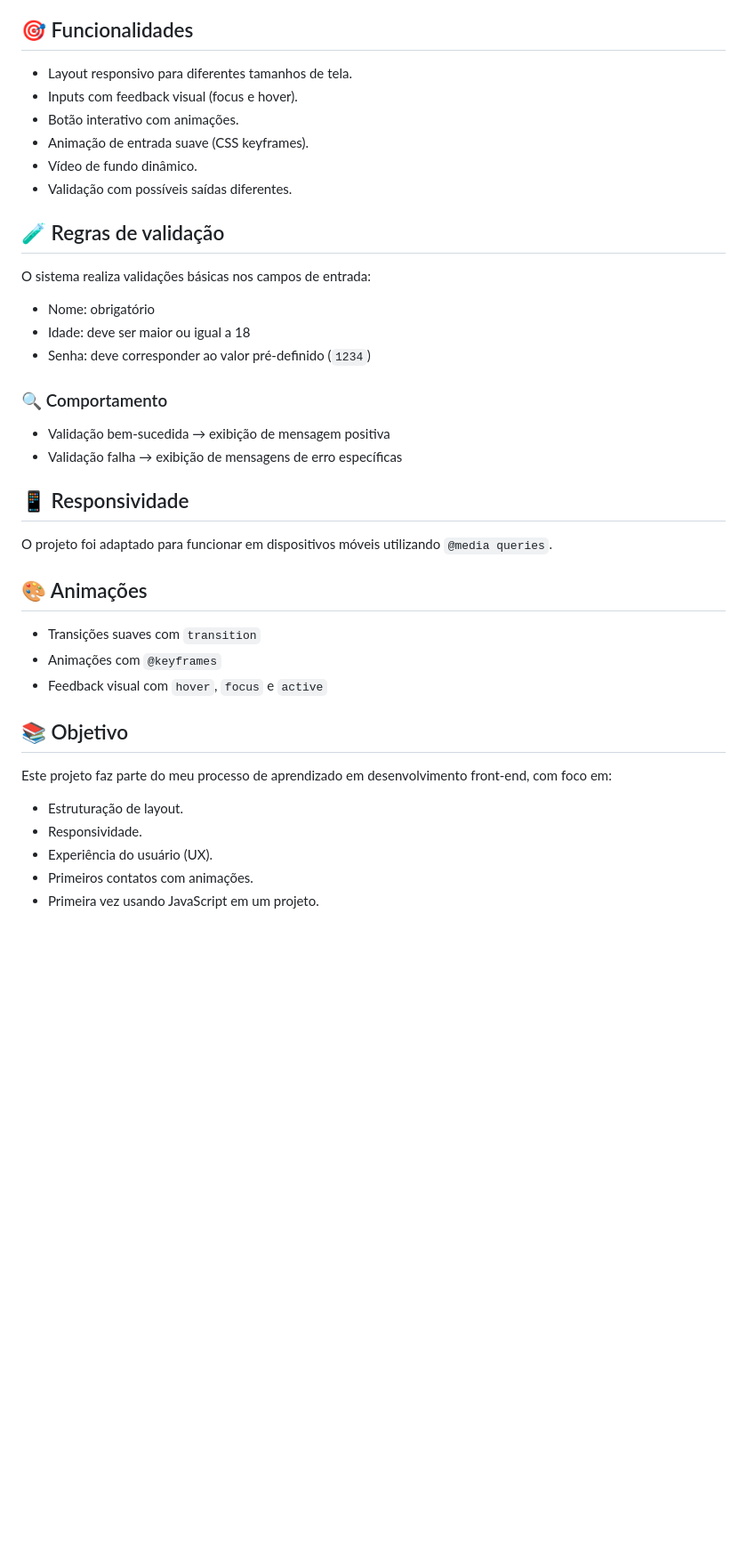
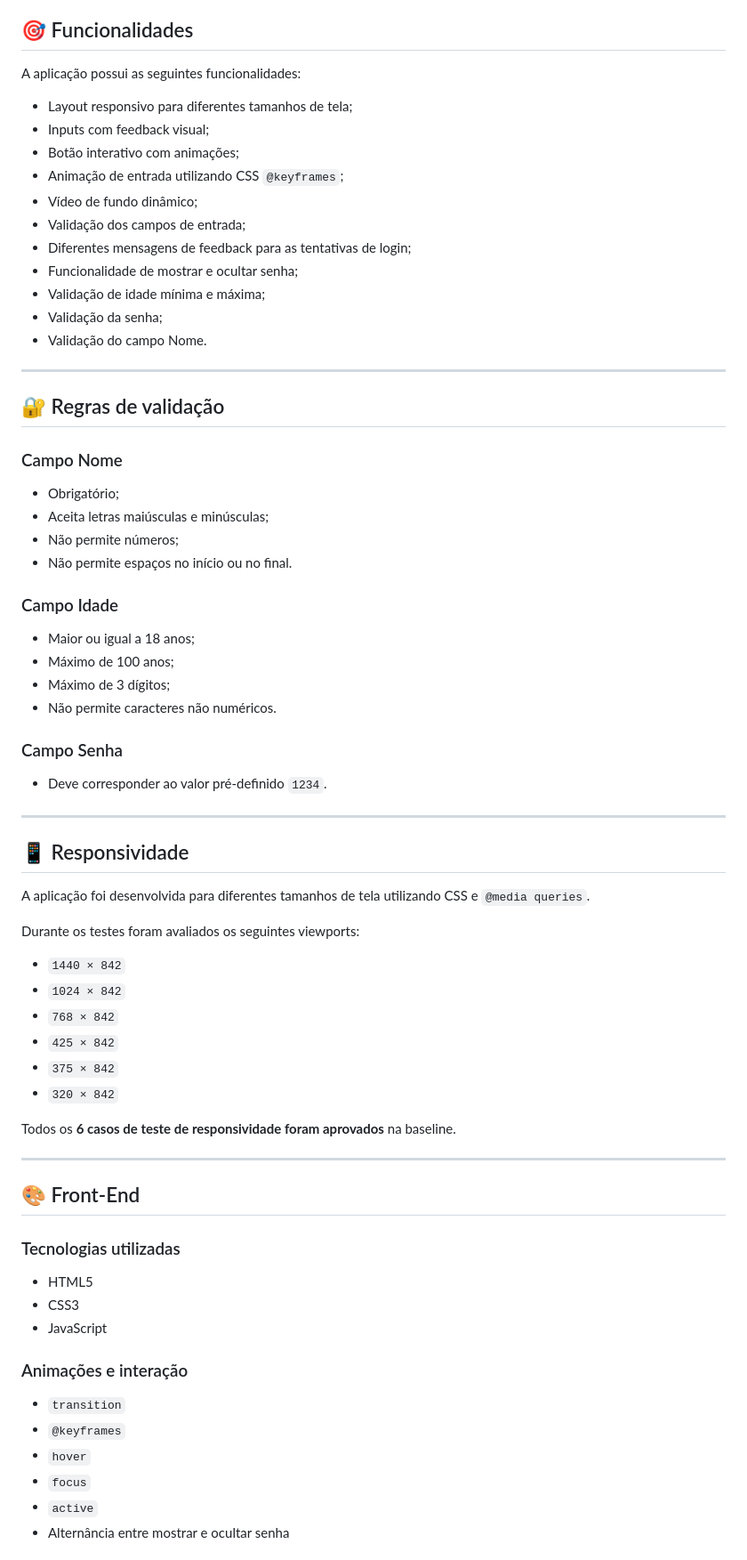
Before and after one commit to nathanmatos38/login-simples, a Markdown page: README.md, the part around the change printed below. Shown: that part at 89% size. GitHub-like rendering; blank space fills up the shorter version.

```diff
--- a/README.md
+++ b/README.md
@@ -10,42 +81,75 @@ Projeto desenvolvido com o objetivo de praticar conceitos fundamentais de front-
 
 ## 🎯 Funcionalidades
 
-- Layout responsivo para diferentes tamanhos de tela.
-- Inputs com feedback visual (focus e hover).
-- Botão interativo com animações.
-- Animação de entrada suave (CSS keyframes).
-- Vídeo de fundo dinâmico.
-- Validação com possíveis saídas diferentes.
+A aplicação possui as seguintes funcionalidades:
 
-## 🧪 Regras de validação
+* Layout responsivo para diferentes tamanhos de tela;
+* Inputs com feedback visual;
+* Botão interativo com animações;
+* Animação de entrada utilizando CSS `@keyframes`;
+* Vídeo de fundo dinâmico;
+* Validação dos campos de entrada;
+* Diferentes mensagens de feedback para as tentativas de login;
+* Funcionalidade de mostrar e ocultar senha;
+* Validação de idade mínima e máxima;
+* Validação da senha;
+* Validação do campo Nome.
 
-O sistema realiza validações básicas nos campos de entrada:
+---
 
-- Nome: obrigatório
-- Idade: deve ser maior ou igual a 18
-- Senha: deve corresponder ao valor pré-definido (`1234`)
+## 🔐 Regras de validação
 
-### 🔍 Comportamento
+### Campo Nome
 
-- Validação bem-sucedida → exibição de mensagem positiva
-- Validação falha → exibição de mensagens de erro específicas
+* Obrigatório;
+* Aceita letras maiúsculas e minúsculas;
+* Não permite números;
+* Não permite espaços no início ou no final.
+
+### Campo Idade
+
+* Maior ou igual a 18 anos;
+* Máximo de 100 anos;
+* Máximo de 3 dígitos;
+* Não permite caracteres não numéricos.
+
+### Campo Senha
+
+* Deve corresponder ao valor pré-definido `1234`.
+
+---
 
 ## 📱 Responsividade
 
-O projeto foi adaptado para funcionar em dispositivos móveis utilizando `@media queries`.
+A aplicação foi desenvolvida para diferentes tamanhos de tela utilizando CSS e `@media queries`.
 
-## 🎨 Animações
+Durante os testes foram avaliados os seguintes viewports:
 
-- Transições suaves com `transition`
-- Animações com `@keyframes`
-- Feedback visual com `hover`, `focus` e `active`
+* `1440 × 842`
+* `1024 × 842`
+* `768 × 842`
+* `425 × 842`
+* `375 × 842`
+* `320 × 842`
 
-## 📚 Objetivo
+Todos os **6 casos de teste de responsividade foram aprovados** na baseline.
 
-Este projeto faz parte do meu processo de aprendizado em desenvolvimento front-end, com foco em:
+---
 
-- Estruturação de layout.
-- Responsividade.
-- Experiência do usuário (UX).
-- Primeiros contatos com animações.
-- Primeira vez usando JavaScript em um projeto.
+## 🎨 Front-End
+
+### Tecnologias utilizadas
+
+* HTML5
+* CSS3
+* JavaScript
+
+### Animações e interação
+
+* `transition`
+* `@keyframes`
+* `hover`
+* `focus`
+* `active`
+* Alternância entre mostrar e ocultar senha
+
```
Also changed, not shown: other parts of README.md (+137 -9 lines), assets/img/preview.png (added), assets/img/preview.png.PNG (deleted).
